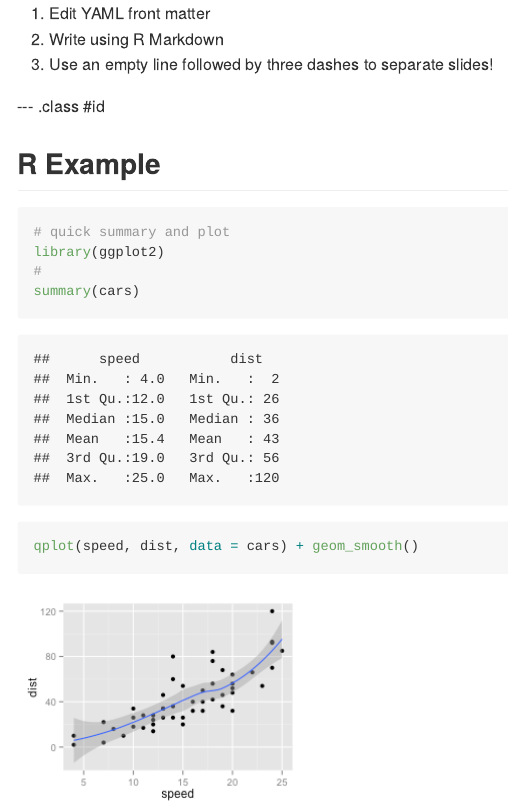
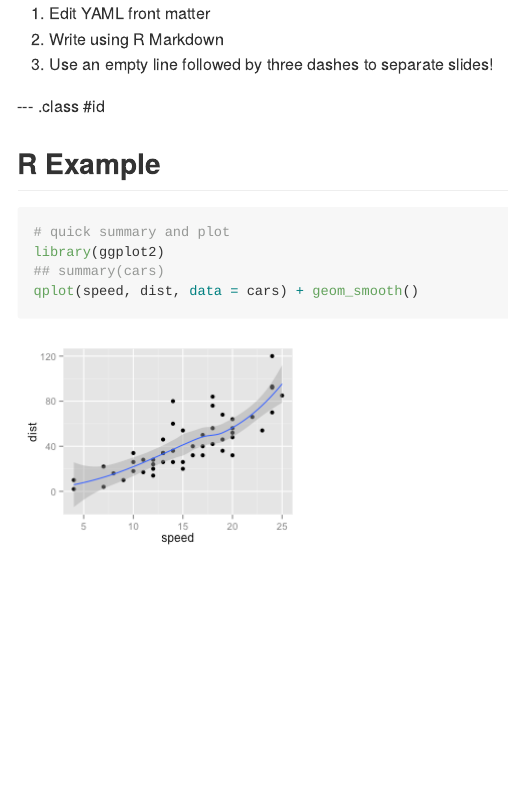
Before and after one commit to gyaresu/slidifytest, an R Markdown document (index.Rmd): the page in a window 1100 px wide, from its top. The pictures show the output file index.md that the author committed with the source, drawn offline in the style of GitHub.

Commit message:
publishing deck

````diff
--- a/index.Rmd
+++ b/index.Rmd
@@ -20,8 +20,7 @@ mode        : selfcontained # {standalone, draft}
 ```{r qplot, fig.width=4, fig.height=3, message=FALSE}
 # quick summary and plot
 library(ggplot2)
-#
-summary(cars)
+## summary(cars)
 qplot(speed, dist, data=cars) +
   geom_smooth()
 ```
````
Also changed, not shown: index.html, index.md.
